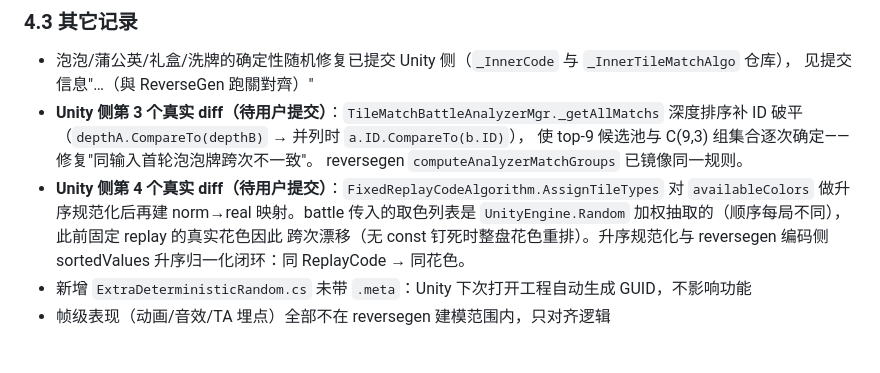
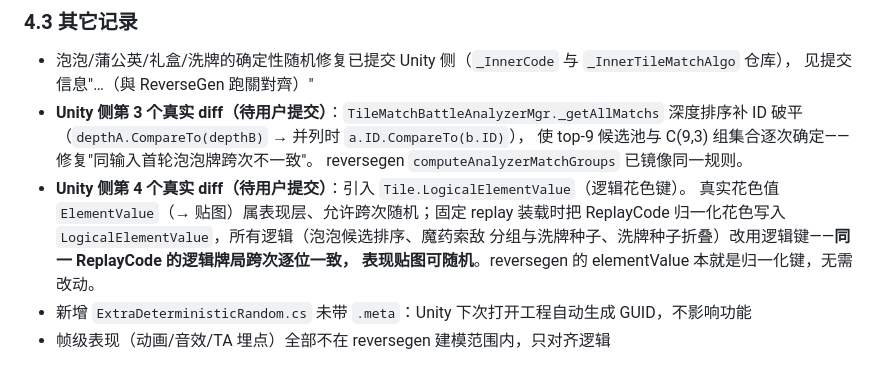
Before and after one commit to haruta16/reversegen, a Markdown page: docs/mechanics-alignment.md, the part around the change. Rendered like a GitHub page.

```diff
--- a/docs/mechanics-alignment.md
+++ b/docs/mechanics-alignment.md
@@ -230,11 +230,11 @@ reversegen 没有该系统，**约定**：调用方以地形 `ConstElementValue`
   深度排序补 ID 破平（`depthA.CompareTo(depthB)` → 并列时 `a.ID.CompareTo(b.ID)`），
   使 top-9 候选池与 C(9,3) 组集合逐次确定——修复"同输入首轮泡泡牌跨次不一致"。
   reversegen `computeAnalyzerMatchGroups` 已镜像同一规则。
-- **Unity 侧第 4 个真实 diff（待用户提交）**：`FixedReplayCodeAlgorithm.AssignTileTypes`
-  对 `availableColors` 做升序规范化后再建 norm→real 映射。battle 传入的取色列表是
-  `UnityEngine.Random` 加权抽取的（顺序每局不同），此前固定 replay 的真实花色因此
-  跨次漂移（无 const 钉死时整盘花色重排）。升序规范化与 reversegen 编码侧
-  sortedValues 升序归一化闭环：同 ReplayCode → 同花色。
+- **Unity 侧第 4 个真实 diff（待用户提交）**：引入 `Tile.LogicalElementValue`（逻辑花色键）。
+  真实花色值 `ElementValue`（→ 贴图）属表现层、允许跨次随机；固定 replay 装载时把
+  ReplayCode 归一化花色写入 `LogicalElementValue`，所有逻辑（泡泡候选排序、魔药索敌
+  分组与洗牌种子、洗牌种子折叠）改用逻辑键——**同一 ReplayCode 的逻辑牌局跨次逐位一致，
+  表现贴图可随机**。reversegen 的 elementValue 本就是归一化键，无需改动。
 - 新增 `ExtraDeterministicRandom.cs` 未带 `.meta`：Unity 下次打开工程自动生成 GUID，不影响功能
 - 帧级表现（动画/音效/TA 埋点）全部不在 reversegen 建模范围内，只对齐逻辑
 
```
Also changed, not shown: docs/cross-side-golden.md (+5 -5 lines).
